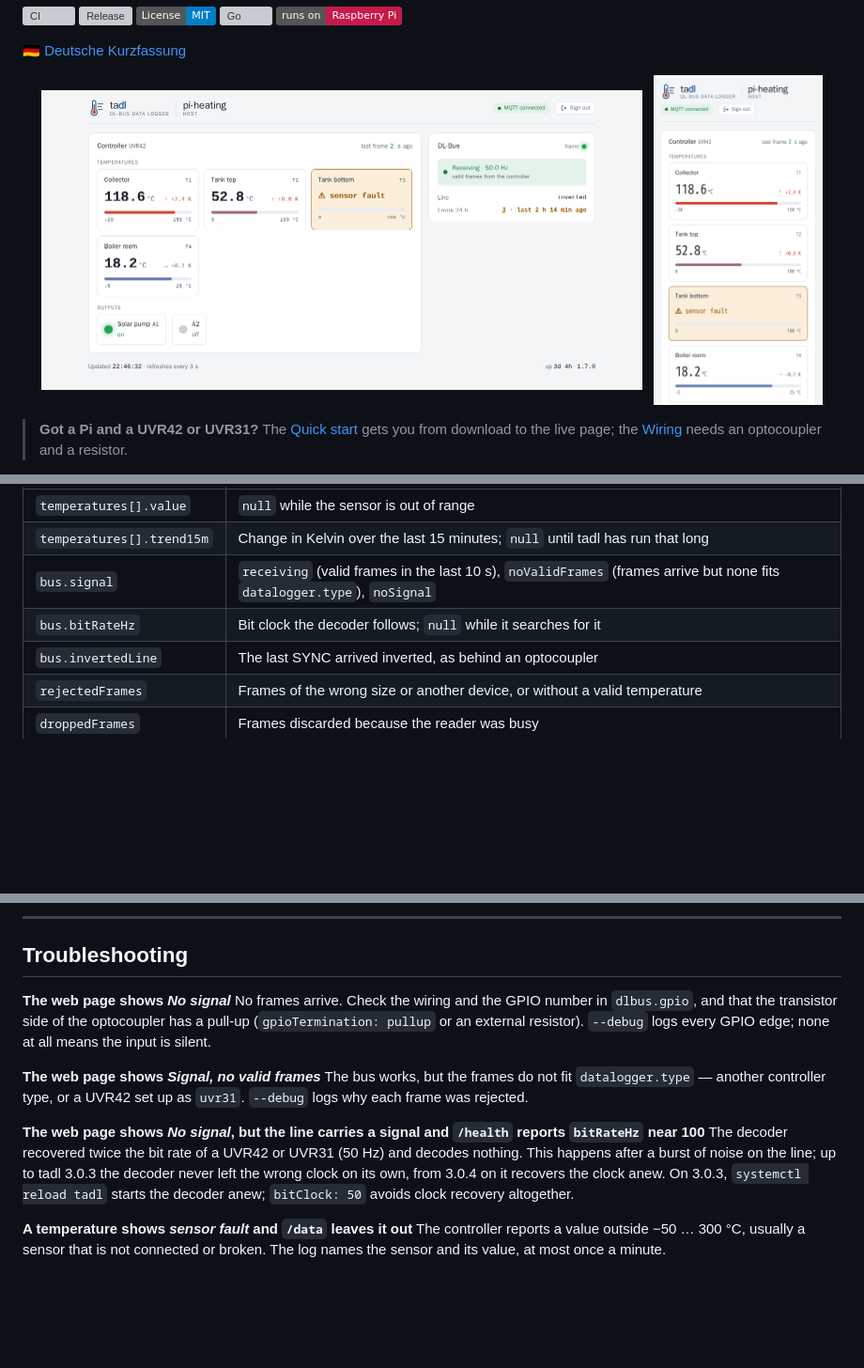
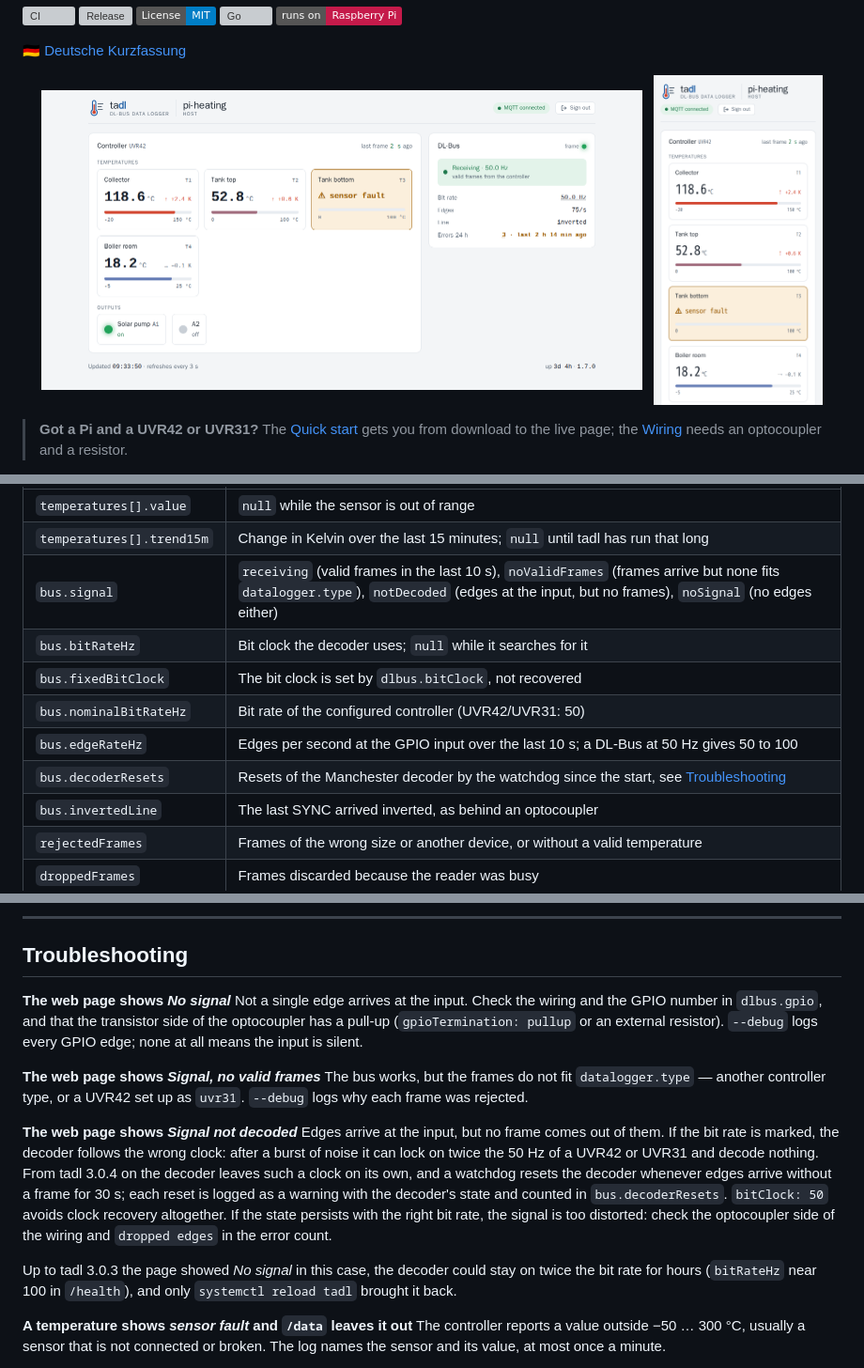
Before and after one commit to womat/tadl, a Markdown page: README.md, 3 parts joined by grey strips. Shown at 94% size. Drawn GitHub-style; pictures changed too: docs/screenshots/web-ui.png; badges without logos; blank space fills up the shorter version; grey boxes are pictures that could not be loaded.

```diff
--- a/README.md
+++ b/README.md
@@ -493,8 +500,12 @@ topic as the tooltip of the MQTT pill):
 |-------|---------|
 | `temperatures[].value` | `null` while the sensor is out of range |
 | `temperatures[].trend15m` | Change in Kelvin over the last 15 minutes; `null` until tadl has run that long |
-| `bus.signal` | `receiving` (valid frames in the last 10 s), `noValidFrames` (frames arrive but none fits `datalogger.type`), `noSignal` |
-| `bus.bitRateHz` | Bit clock the decoder follows; `null` while it searches for it |
+| `bus.signal` | `receiving` (valid frames in the last 10 s), `noValidFrames` (frames arrive but none fits `datalogger.type`), `notDecoded` (edges at the input, but no frames), `noSignal` (no edges either) |
+| `bus.bitRateHz` | Bit clock the decoder uses; `null` while it searches for it |
+| `bus.fixedBitClock` | The bit clock is set by `dlbus.bitClock`, not recovered |
+| `bus.nominalBitRateHz` | Bit rate of the configured controller (UVR42/UVR31: 50) |
+| `bus.edgeRateHz` | Edges per second at the GPIO input over the last 10 s; a DL-Bus at 50 Hz gives 50 to 100 |
+| `bus.decoderResets` | Resets of the Manchester decoder by the watchdog since the start, see [Troubleshooting](#troubleshooting) |
 | `bus.invertedLine` | The last SYNC arrived inverted, as behind an optocoupler |
 | `rejectedFrames` | Frames of the wrong size or another device, or without a valid temperature |
 | `droppedFrames` | Frames discarded because the reader was busy |
@@ -656,7 +667,7 @@ Report vulnerabilities privately, see [SECURITY.md](SECURITY.md).
 ## Troubleshooting
 
 **The web page shows *No signal***
-No frames arrive. Check the wiring and the GPIO number in `dlbus.gpio`, and that the transistor side
+Not a single edge arrives at the input. Check the wiring and the GPIO number in `dlbus.gpio`, and that the transistor side
 of the optocoupler has a pull-up (`gpioTermination: pullup` or an external resistor). `--debug` logs
 every GPIO edge; none at all means the input is silent.
 
@@ -664,11 +675,18 @@ every GPIO edge; none at all means the input is silent.
 The bus works, but the frames do not fit `datalogger.type` — another controller type, or a UVR42 set
 up as `uvr31`. `--debug` logs why each frame was rejected.
 
-**The web page shows *No signal*, but the line carries a signal and `/health` reports `bitRateHz` near 100**
-The decoder recovered twice the bit rate of a UVR42 or UVR31 (50 Hz) and decodes nothing. This
-happens after a burst of noise on the line; up to tadl 3.0.3 the decoder never left the wrong
-clock on its own, from 3.0.4 on it recovers the clock anew. On 3.0.3, `systemctl reload tadl`
-starts the decoder anew; `bitClock: 50` avoids clock recovery altogether.
+**The web page shows *Signal not decoded***
+Edges arrive at the input, but no frame comes out of them. If the bit rate is marked, the decoder
+follows the wrong clock: after a burst of noise it can lock on twice the 50 Hz of a UVR42 or UVR31
+and decode nothing. From tadl 3.0.4 on the decoder leaves such a clock on its own, and a watchdog
+resets the decoder whenever edges arrive without a frame for 30 s; each reset is logged as a
+warning with the decoder's state and counted in `bus.decoderResets`. `bitClock: 50` avoids clock
+recovery altogether. If the state persists with the right bit rate, the signal is too distorted:
+check the optocoupler side of the wiring and `dropped edges` in the error count.
+
+Up to tadl 3.0.3 the page showed *No signal* in this case, the decoder could stay on twice the bit
+rate for hours (`bitRateHz` near 100 in `/health`), and only `systemctl reload tadl` brought it
+back.
 
 **A temperature shows *sensor fault* and `/data` leaves it out**
 The controller reports a value outside −50 … 300 °C, usually a sensor that is not connected or
```
Also changed, not shown: other parts of README.md (+9 -2 lines), CLAUDE.md (+4 -3 lines), docs/screenshots/web-ui-dark.png, docs/social-preview.png, 14 other files.
